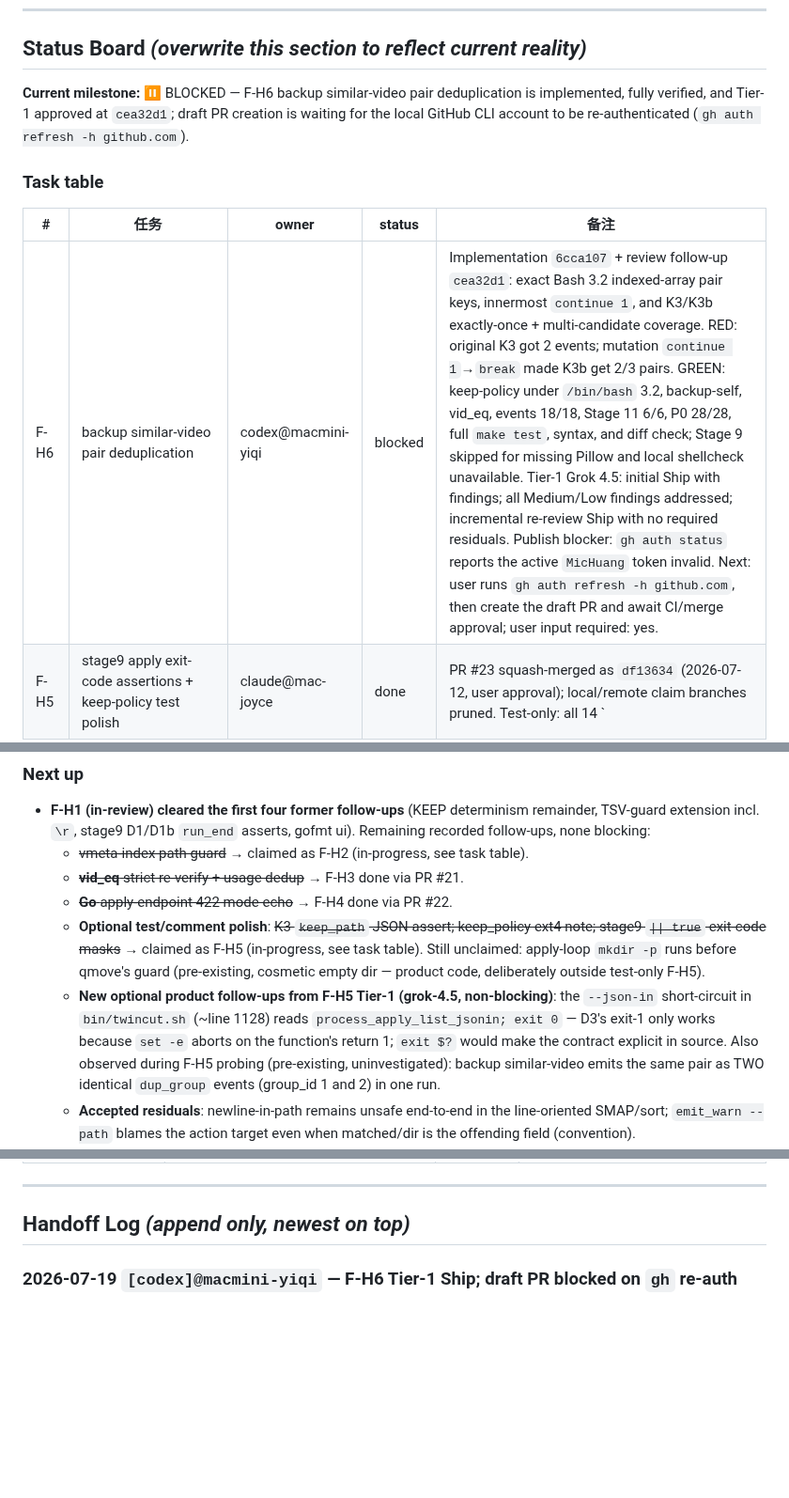
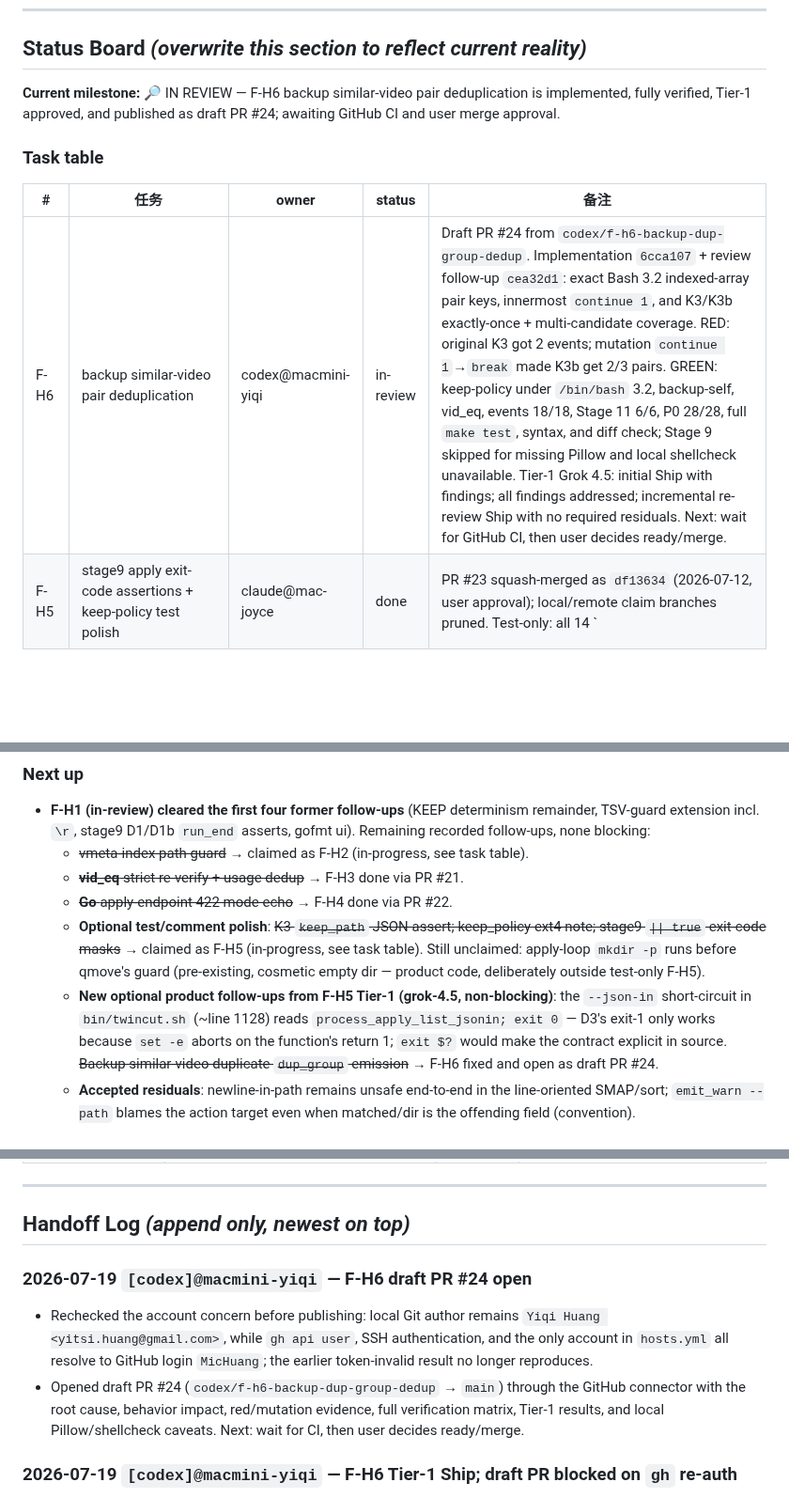
Before and after one commit to MicHuang/twincut, a Markdown page: PROGRESS.md, 3 parts joined by grey strips. Shown at 94% size. Drawn GitHub-style; blank space fills up the shorter version.

Commit message:
chore(progress): record F-H6 draft PR

```diff
--- a/PROGRESS.md
+++ b/PROGRESS.md
@@ -10,13 +10,13 @@
 
 ## Status Board  _(overwrite this section to reflect current reality)_
 
-**Current milestone:** ⏸ BLOCKED — F-H6 backup similar-video pair deduplication is implemented, fully verified, and Tier-1 approved at `cea32d1`; draft PR creation is waiting for the local GitHub CLI account to be re-authenticated (`gh auth refresh -h github.com`).
+**Current milestone:** 🔎 IN REVIEW — F-H6 backup similar-video pair deduplication is implemented, fully verified, Tier-1 approved, and published as draft PR #24; awaiting GitHub CI and user merge approval.
 
 ### Task table
 
 | # | 任务 | owner | status | 备注 |
 |---|------|-------|--------|------|
-| F-H6 | backup similar-video pair deduplication | codex@macmini-yiqi | blocked | Implementation `6cca107` + review follow-up `cea32d1`: exact Bash 3.2 indexed-array pair keys, innermost `continue 1`, and K3/K3b exactly-once + multi-candidate coverage. RED: original K3 got 2 events; mutation `continue 1`→`break` made K3b get 2/3 pairs. GREEN: keep-policy under `/bin/bash` 3.2, backup-self, vid_eq, events 18/18, Stage 11 6/6, P0 28/28, full `make test`, syntax, and diff check; Stage 9 skipped for missing Pillow and local shellcheck unavailable. Tier-1 Grok 4.5: initial Ship with findings; all Medium/Low findings addressed; incremental re-review Ship with no required residuals. Publish blocker: `gh auth status` reports the active `MicHuang` token invalid. Next: user runs `gh auth refresh -h github.com`, then create the draft PR and await CI/merge approval; user input required: yes. |
+| F-H6 | backup similar-video pair deduplication | codex@macmini-yiqi | in-review | Draft PR #24 from `codex/f-h6-backup-dup-group-dedup`. Implementation `6cca107` + review follow-up `cea32d1`: exact Bash 3.2 indexed-array pair keys, innermost `continue 1`, and K3/K3b exactly-once + multi-candidate coverage. RED: original K3 got 2 events; mutation `continue 1`→`break` made K3b get 2/3 pairs. GREEN: keep-policy under `/bin/bash` 3.2, backup-self, vid_eq, events 18/18, Stage 11 6/6, P0 28/28, full `make test`, syntax, and diff check; Stage 9 skipped for missing Pillow and local shellcheck unavailable. Tier-1 Grok 4.5: initial Ship with findings; all findings addressed; incremental re-review Ship with no required residuals. Next: wait for GitHub CI, then user decides ready/merge. |
 | F-H5 | stage9 apply exit-code assertions + keep-policy test polish | claude@mac-joyce | done | PR #23 squash-merged as `df13634` (2026-07-12, user approval); local/remote claim branches pruned. Test-only: all 14 `|| true` masks in `tests/p1_stage9_smoke.sh` → captured-rc assertions (contract characterized first: per-record failures exit 0 via event channel; only apply-flow malformed-JSON pre-flight exits 1), header documents it, per-record-failure sections also assert `run_end succeeded` (48→66 asserts); K3 gains `dup_group.keep_path` JSON assert; keep_policy header notes ext4-vs-APFS discriminating power. Local: both smokes + `make test` + exact shellcheck CI gate green. Tier-1 grok-4.5 `TEAM_RESULT=OK` / Ship; nits taken in-branch (`d2919ac`). |
 | F-H4 | Go apply-endpoint 422 mode-echo redaction | codex@macmini-yiqi | done | PR #22 squash-merged as `cf7adbe` (2026-07-12 user approval); local/remote claim branches pruned. Self-check, cross-check, and thumbnail apply handlers return stable wrong-mode 422 text without raw `prevSnap.Mode`; red-first sentinel tests cover all three. Local/CI checks green; Tier-1 grok-4.5 `TEAM_RESULT=OK ok` / Ship. |
 | F-H3 | vid_eq strict-mode single-pass validation + usage dedup | codex@macmini-yiqi | done | PR #21 squash-merged as `981d513` (2026-07-11 user approval); local/remote claim branches pruned. Removed redundant strict metadata/ffprobe re-checks at both production call sites, preserved strict semantics, and centralized usage output. Local/CI checks green; Tier-1 grok-4.5 Ship with nits, Important follow-ups fixed before merge. |
@@ -40,7 +40,7 @@
   - ~~**vid_eq** strict re-verify + usage dedup~~ → F-H3 done via PR #21.
   - ~~**Go** apply-endpoint 422 mode echo~~ → F-H4 done via PR #22.
   - **Optional test/comment polish**: ~~K3 `keep_path` JSON assert; keep_policy ext4 note; stage9 `|| true` exit-code masks~~ → claimed as F-H5 (in-progress, see task table). Still unclaimed: apply-loop `mkdir -p` runs before qmove's guard (pre-existing, cosmetic empty dir — product code, deliberately outside test-only F-H5).
-  - **New optional product follow-ups from F-H5 Tier-1 (grok-4.5, non-blocking)**: the `--json-in` short-circuit in `bin/twincut.sh` (~line 1128) reads `process_apply_list_jsonin; exit 0` — D3's exit-1 only works because `set -e` aborts on the function's return 1; `exit $?` would make the contract explicit in source. Also observed during F-H5 probing (pre-existing, uninvestigated): backup similar-video emits the same pair as TWO identical `dup_group` events (group_id 1 and 2) in one run.
+  - **New optional product follow-ups from F-H5 Tier-1 (grok-4.5, non-blocking)**: the `--json-in` short-circuit in `bin/twincut.sh` (~line 1128) reads `process_apply_list_jsonin; exit 0` — D3's exit-1 only works because `set -e` aborts on the function's return 1; `exit $?` would make the contract explicit in source. ~~Backup similar-video duplicate `dup_group` emission~~ → F-H6 fixed and open as draft PR #24.
   - **Accepted residuals**: newline-in-path remains unsafe end-to-end in the line-oriented SMAP/sort; `emit_warn --path` blames the action target even when matched/dir is the offending field (convention).
   - The remediation plan's own §"Explicitly deferred" list (O(N²) membership loops, double dir walk, thumb memoization, cache pruning, Go run eviction, etc.) — unchanged, trigger-gated.
 - Agent-team follow-up: improve `reviewer-claude` dispatch diagnostics for hook/missing-agent failures observed while reviewing PR #15; wrappers could map upstream "model no longer available" 404s to `BLOCKED not-configured` (seen when gemini/grok model IDs rotted mid-session, fixed in agent-team PR #47).
@@ -64,6 +64,10 @@ Closed milestone history lives in docs/progress/archive/. Keep this root PROGRES
 ---
 
 ## Handoff Log  _(append only, newest on top)_
+
+### 2026-07-19 `[codex]@macmini-yiqi` — F-H6 draft PR #24 open
+- Rechecked the account concern before publishing: local Git author remains `Yiqi Huang <yitsi.huang@gmail.com>`, while `gh api user`, SSH authentication, and the only account in `hosts.yml` all resolve to GitHub login `MicHuang`; the earlier token-invalid result no longer reproduces.
+- Opened draft PR #24 (`codex/f-h6-backup-dup-group-dedup` → `main`) through the GitHub connector with the root cause, behavior impact, red/mutation evidence, full verification matrix, Tier-1 results, and local Pillow/shellcheck caveats. Next: wait for CI, then user decides ready/merge.
 
 ### 2026-07-19 `[codex]@macmini-yiqi` — F-H6 Tier-1 Ship; draft PR blocked on `gh` re-auth
 - User explicitly approved sending the minimal private diff to Grok 4.5 after the tenant disclosure warning. Initial Tier-1 returned Ship and requested multi-candidate coverage plus exact path-key handling; `cea32d1` addresses both with a Bash 3.2 indexed array, explicit inner-loop `continue 1`, post-dedup `pick_keep`, and K3b's three-pair graph.
```
